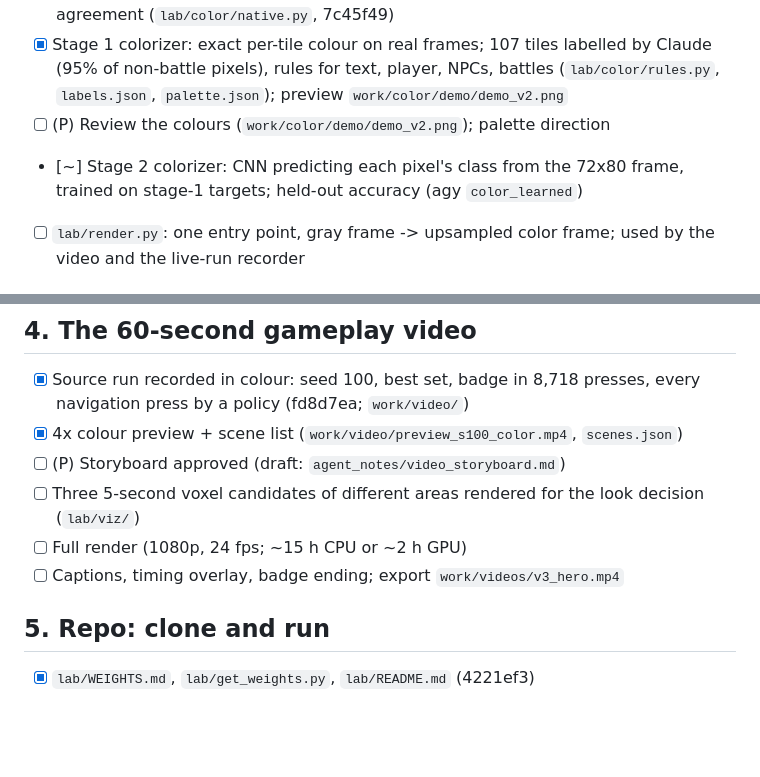
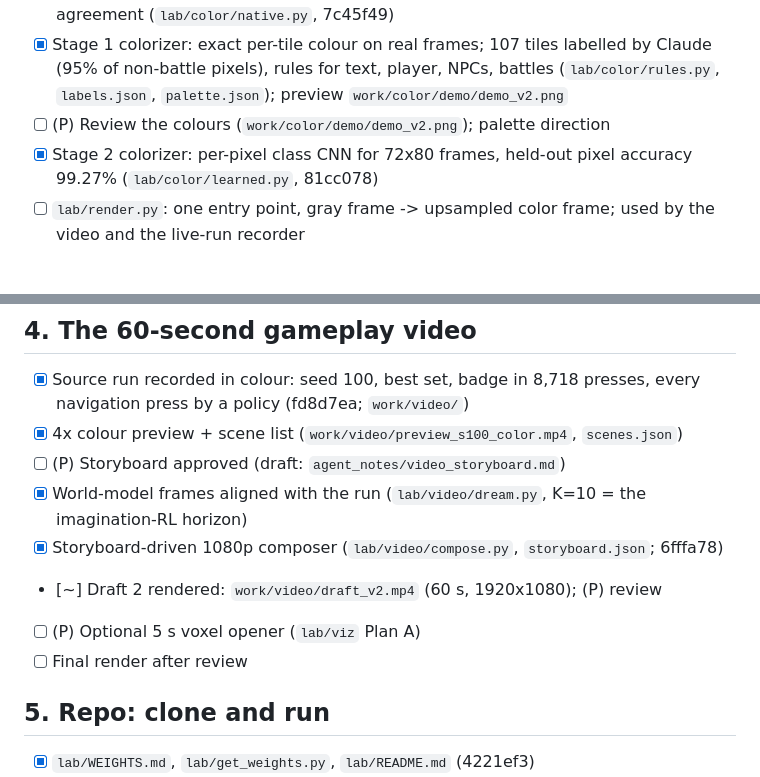
Before and after one commit to xoTEMPESTox/PokeDreamer, a Markdown page: lab/CHECKLIST.md, 2 parts joined by grey strips. Drawn GitHub-style; blank space fills up the shorter version.

Commit message:
lab/CHECKLIST.md: stage-2 colorizer done; video draft 2 rendered for review
Co-Authored-By: Claude Opus 5.5 <noreply@anthropic.com>

```diff
--- a/lab/CHECKLIST.md
+++ b/lab/CHECKLIST.md
@@ -20,7 +20,7 @@ Legend: [x] done · [~] in progress · [ ] open · (P) needs Priyanshu
 - [x] Native tile ids from the emulator per (tileset, tile): screen rebuilt at 99.94% pixel agreement (`lab/color/native.py`, 7c45f49)
 - [x] Stage 1 colorizer: exact per-tile colour on real frames; 107 tiles labelled by Claude (95% of non-battle pixels), rules for text, player, NPCs, battles (`lab/color/rules.py`, `labels.json`, `palette.json`); preview `work/color/demo/demo_v2.png`
 - [ ] (P) Review the colours (`work/color/demo/demo_v2.png`); palette direction
-- [~] Stage 2 colorizer: CNN predicting each pixel's class from the 72x80 frame, trained on stage-1 targets; held-out accuracy (agy `color_learned`)
+- [x] Stage 2 colorizer: per-pixel class CNN for 72x80 frames, held-out pixel accuracy 99.27% (`lab/color/learned.py`, 81cc078)
 - [ ] `lab/render.py`: one entry point, gray frame -> upsampled color frame; used by the video and the live-run recorder
 
 ## 3. Research visuals for the site (static PNG + SVG from `work/`)
@@ -32,9 +32,11 @@ Legend: [x] done · [~] in progress · [ ] open · (P) needs Priyanshu
 - [x] Source run recorded in colour: seed 100, best set, badge in 8,718 presses, every navigation press by a policy (fd8d7ea; `work/video/`)
 - [x] 4x colour preview + scene list (`work/video/preview_s100_color.mp4`, `scenes.json`)
 - [ ] (P) Storyboard approved (draft: `agent_notes/video_storyboard.md`)
-- [ ] Three 5-second voxel candidates of different areas rendered for the look decision (`lab/viz/`)
-- [ ] Full render (1080p, 24 fps; ~15 h CPU or ~2 h GPU)
-- [ ] Captions, timing overlay, badge ending; export `work/videos/v3_hero.mp4`
+- [x] World-model frames aligned with the run (`lab/video/dream.py`, K=10 = the imagination-RL horizon)
+- [x] Storyboard-driven 1080p composer (`lab/video/compose.py`, `storyboard.json`; 6fffa78)
+- [~] Draft 2 rendered: `work/video/draft_v2.mp4` (60 s, 1920x1080); (P) review
+- [ ] (P) Optional 5 s voxel opener (`lab/viz` Plan A)
+- [ ] Final render after review
 
 ## 5. Repo: clone and run
 - [x] `lab/WEIGHTS.md`, `lab/get_weights.py`, `lab/README.md` (4221ef3)
```
